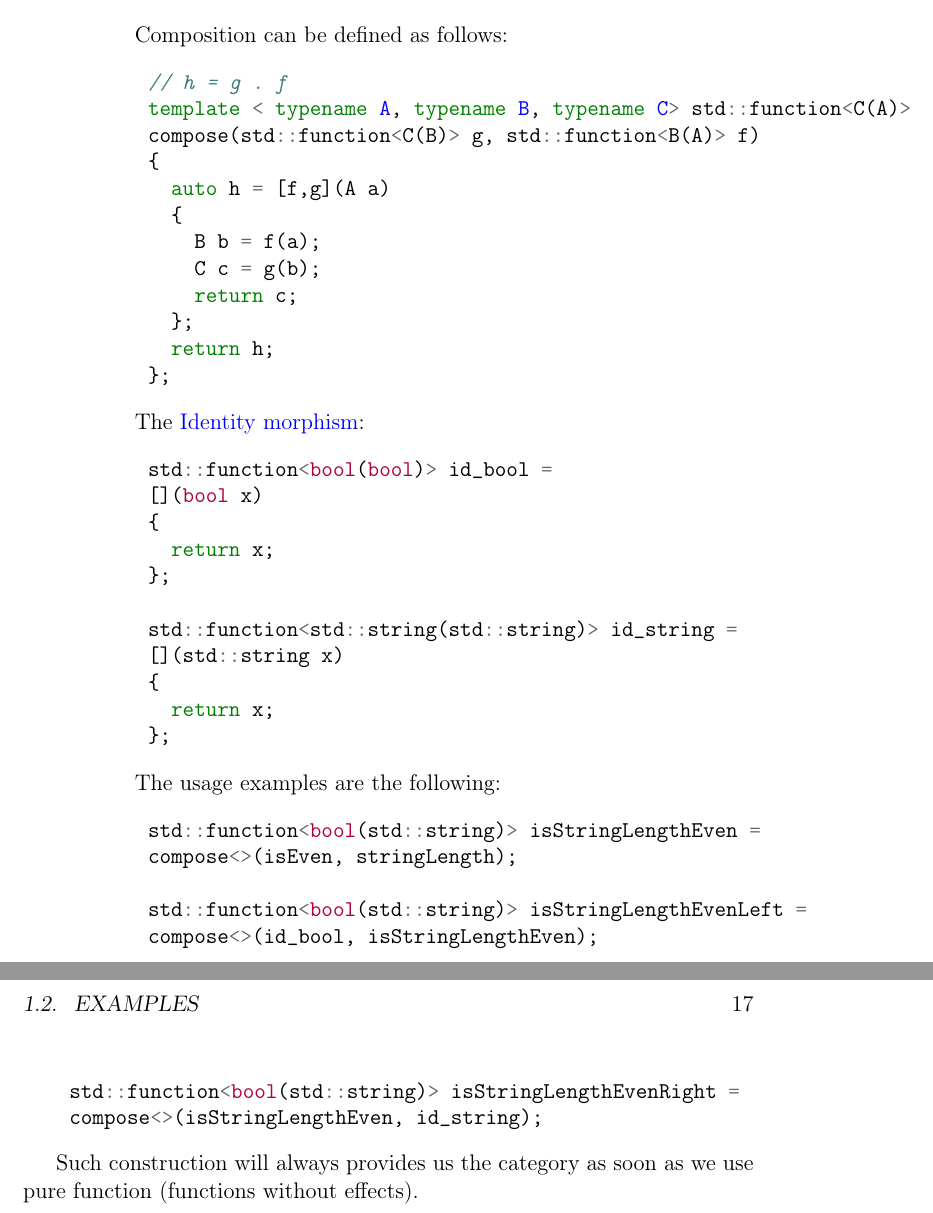
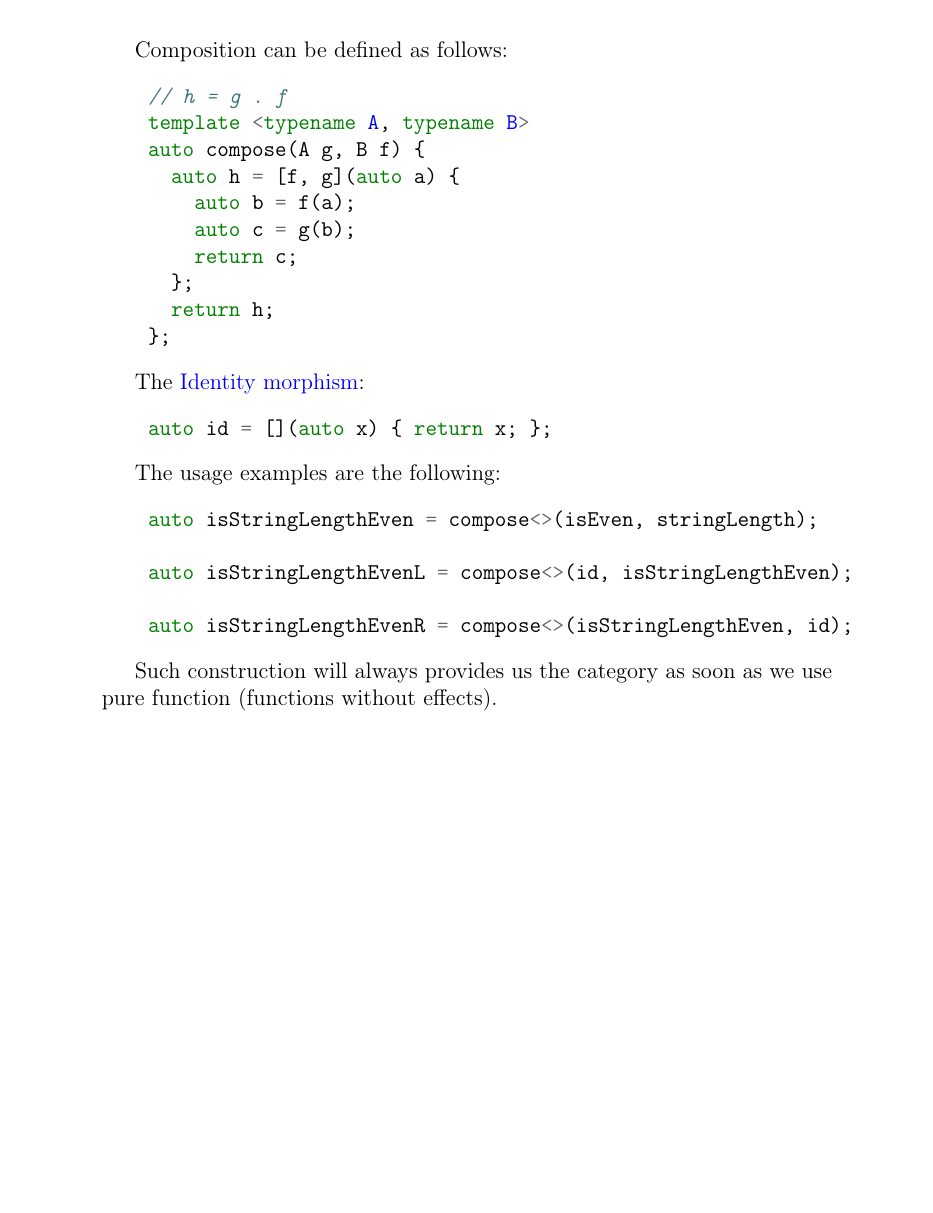
Before and after one commit to ivanmurashko/articles, a LaTeX book (cattheory/cattheory.tex, which reads cattheory/basedefinitions.tex): two parts of pages 16 and 17 of 27 before the commit and part of page 16 of 25 after it, the two joined at a grey line, cut so that both start at the same text, the shorter picture padded with empty space. Compiled offline with pdfLaTeX; a missing bibliography style is replaced by a similar one.

Commit message:
cattheory: cpp code update

```diff
--- a/cattheory/basedefinitions.tex
+++ b/cattheory/basedefinitions.tex
@@ -717,15 +717,11 @@ several functions between them (see \cref{fig:pl_example}).
 
   We  also define 2 functions:
   \begin{minted}{c++}
-    std::function<bool(int)> isEven =
-    [](int x)
-    {
+    auto isEven = [](int x) {
       return x % 2 == 0;
     };
 
-    std::function<int(std::string)> stringLength =
-    [](std::string s)
-    {
+    auto stringLength = [](std::string s) {
       return static_cast<int>(s.size());
     };
   \end{minted}
@@ -733,13 +729,11 @@ several functions between them (see \cref{fig:pl_example}).
   Composition can be defined as follows:
   \begin{minted}{c++}
     // h = g . f
-    template < typename A, typename B, typename C> std::function<C(A)>
-    compose(std::function<C(B)> g, std::function<B(A)> f)
-    {
-      auto h = [f,g](A a)
-      {
-        B b = f(a);
-        C c = g(b);
+    template <typename A, typename B>
+    auto compose(A g, B f) {
+      auto h = [f, g](auto a) {
+        auto b = f(a);
+        auto c = g(b);
         return c;
       };
       return h;
@@ -748,29 +742,16 @@ several functions between them (see \cref{fig:pl_example}).
 
   The \mynameref{def:id}:
   \begin{minted}{c++}
-    std::function<bool(bool)> id_bool =
-    [](bool x)
-    {
-      return x;
-    };
-
-    std::function<std::string(std::string)> id_string =
-    [](std::string x)
-    {
-      return x;
-    };
+    auto id = [](auto x) { return x; };
   \end{minted}
 
   The usage examples are the following:
   \begin{minted}{c++}
-    std::function<bool(std::string)> isStringLengthEven =
-    compose<>(isEven, stringLength);
+    auto isStringLengthEven = compose<>(isEven, stringLength);
 
-    std::function<bool(std::string)> isStringLengthEvenLeft =
-    compose<>(id_bool, isStringLengthEven);
+    auto isStringLengthEvenL = compose<>(id, isStringLengthEven);
 
-    std::function<bool(std::string)> isStringLengthEvenRight =
-    compose<>(isStringLengthEven, id_string);
+    auto isStringLengthEvenR = compose<>(isStringLengthEven, id);
   \end{minted}
 
   Such construction will always provides us the category as soon as we
```
Also changed, not shown: cattheory/cattheory.pdf, 3 other files.
